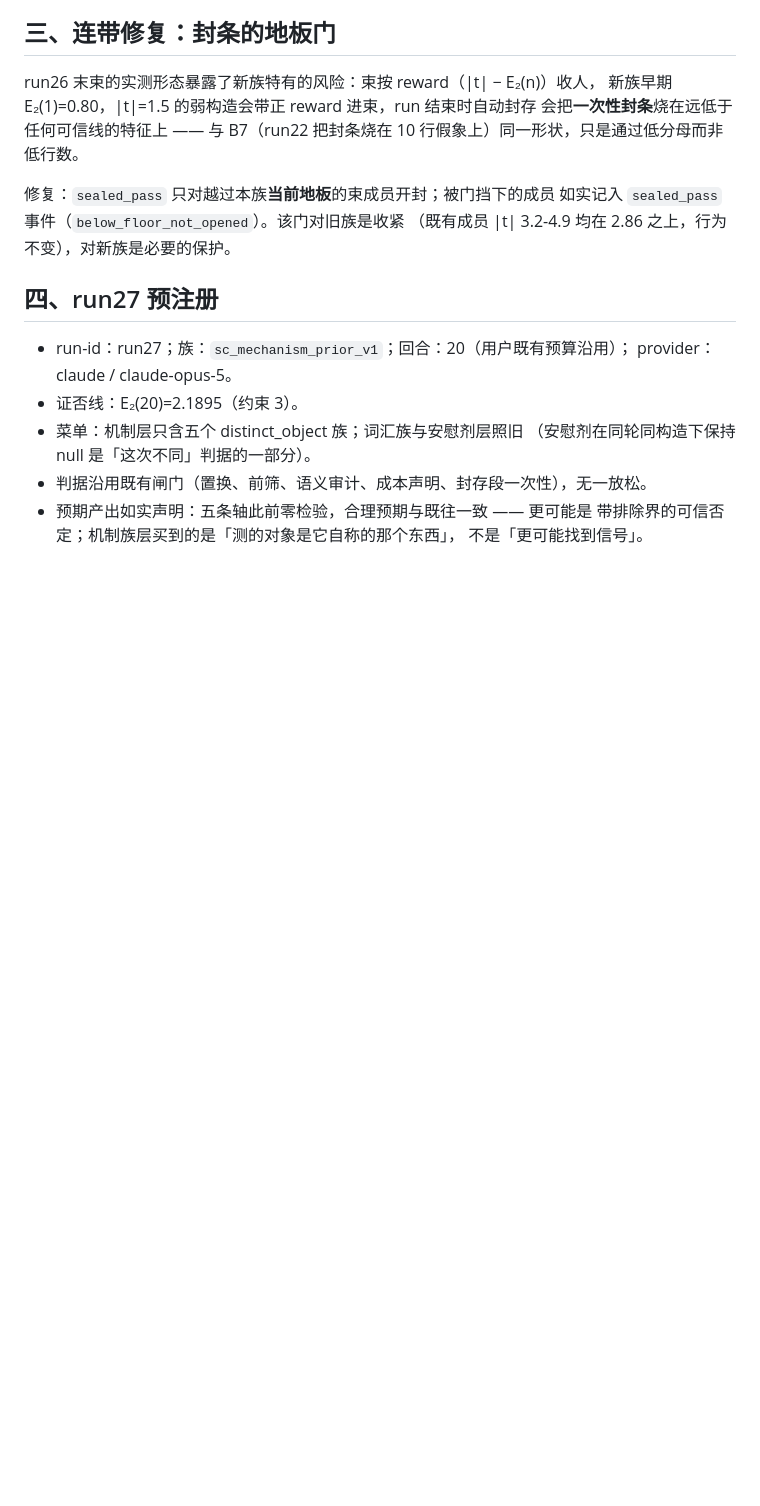
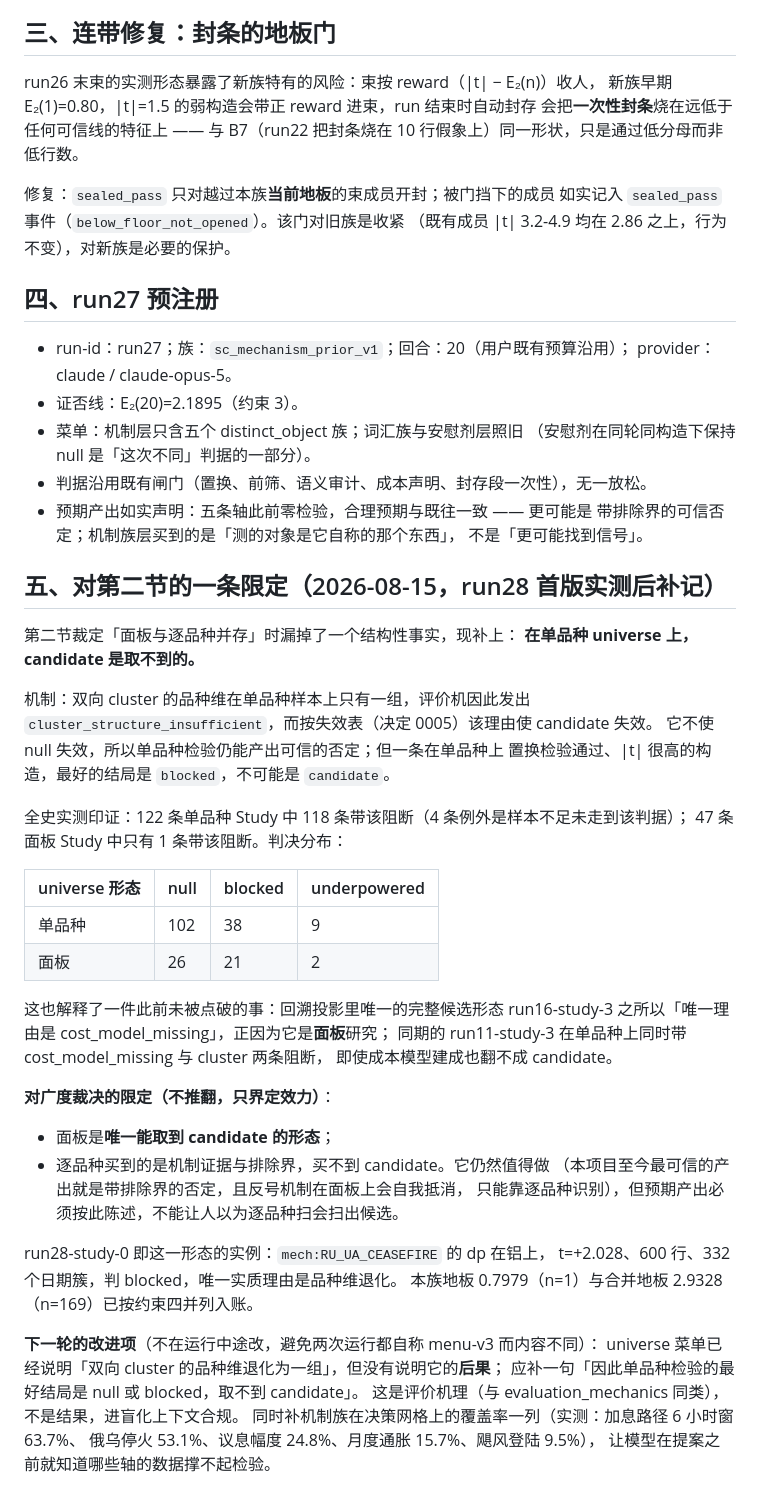
Before and after one commit to Ivis4ml/ARAD, a Markdown page: docs/decisions/0011-mechanism-family-account.md, the part around the change. Rendered like a GitHub page; blank space fills up the shorter version.

Commit message:
M18.2: 决定 0011 补记 —— 单品种取不到 candidate（118/122 实测），限定广度裁决的效力

```diff
--- a/docs/decisions/0011-mechanism-family-account.md
+++ b/docs/decisions/0011-mechanism-family-account.md
@@ -110,3 +110,45 @@ run26 末束的实测形态暴露了新族特有的风险：束按 reward（|t|
 - 预期产出如实声明：五条轴此前零检验，合理预期与既往一致 —— 更可能是
   带排除界的可信否定；机制族层买到的是「测的对象是它自称的那个东西」，
   不是「更可能找到信号」。
+
+## 五、对第二节的一条限定（2026-08-15，run28 首版实测后补记）
+
+第二节裁定「面板与逐品种并存」时漏掉了一个结构性事实，现补上：
+**在单品种 universe 上，candidate 是取不到的。**
+
+机制：双向 cluster 的品种维在单品种样本上只有一组，评价机因此发出
+`cluster_structure_insufficient`，而按失效表（决定 0005）该理由使 candidate 失效。
+它不使 null 失效，所以单品种检验仍能产出可信的否定；但一条在单品种上
+置换检验通过、|t| 很高的构造，最好的结局是 `blocked`，不可能是 `candidate`。
+
+全史实测印证：122 条单品种 Study 中 118 条带该阻断（4 条例外是样本不足未走到该判据）；
+47 条面板 Study 中只有 1 条带该阻断。判决分布：
+
+| universe 形态 | null | blocked | underpowered |
+|---|---|---|---|
+| 单品种 | 102 | 38 | 9 |
+| 面板 | 26 | 21 | 2 |
+
+这也解释了一件此前未被点破的事：回溯投影里唯一的完整候选形态 run16-study-3
+之所以「唯一理由是 cost_model_missing」，正因为它是**面板**研究；
+同期的 run11-study-3 在单品种上同时带 cost_model_missing 与 cluster 两条阻断，
+即使成本模型建成也翻不成 candidate。
+
+**对广度裁决的限定（不推翻，只界定效力）**：
+
+- 面板是**唯一能取到 candidate 的形态**；
+- 逐品种买到的是机制证据与排除界，买不到 candidate。它仍然值得做
+  （本项目至今最可信的产出就是带排除界的否定，且反号机制在面板上会自我抵消，
+  只能靠逐品种识别），但预期产出必须按此陈述，不能让人以为逐品种扫会扫出候选。
+
+run28-study-0 即这一形态的实例：`mech:RU_UA_CEASEFIRE` 的 dp 在铝上，
+t=+2.028、600 行、332 个日期簇，判 blocked，唯一实质理由是品种维退化。
+本族地板 0.7979（n=1）与合并地板 2.9328（n=169）已按约束四并列入账。
+
+**下一轮的改进项**（不在运行中途改，避免两次运行都自称 menu-v3 而内容不同）：
+universe 菜单已经说明「双向 cluster 的品种维退化为一组」，但没有说明它的**后果**；
+应补一句「因此单品种检验的最好结局是 null 或 blocked，取不到 candidate」。
+这是评价机理（与 evaluation_mechanics 同类），不是结果，进盲化上下文合规。
+同时补机制族在决策网格上的覆盖率一列（实测：加息路径 6 小时窗 63.7\%、
+俄乌停火 53.1\%、议息幅度 24.8\%、月度通胀 15.7\%、飓风登陆 9.5\%），
+让模型在提案之前就知道哪些轴的数据撑不起检验。
```
